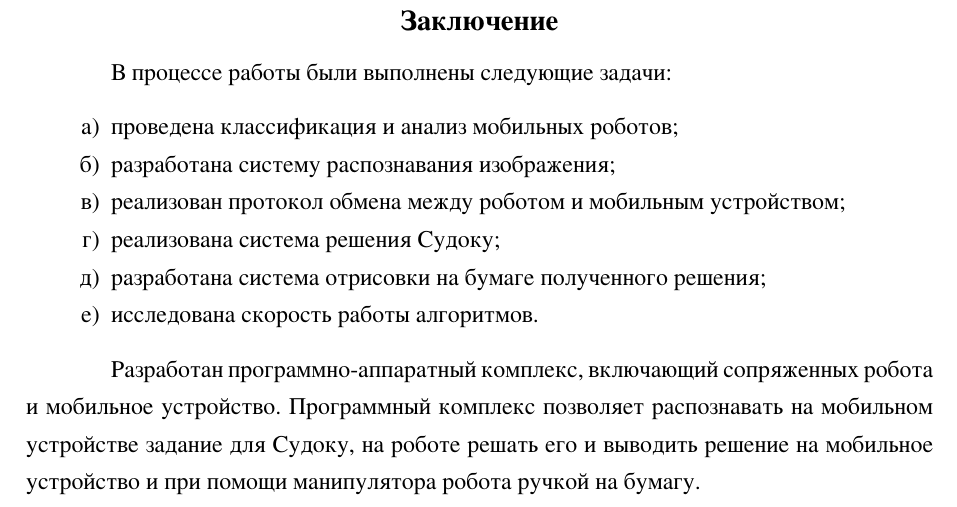
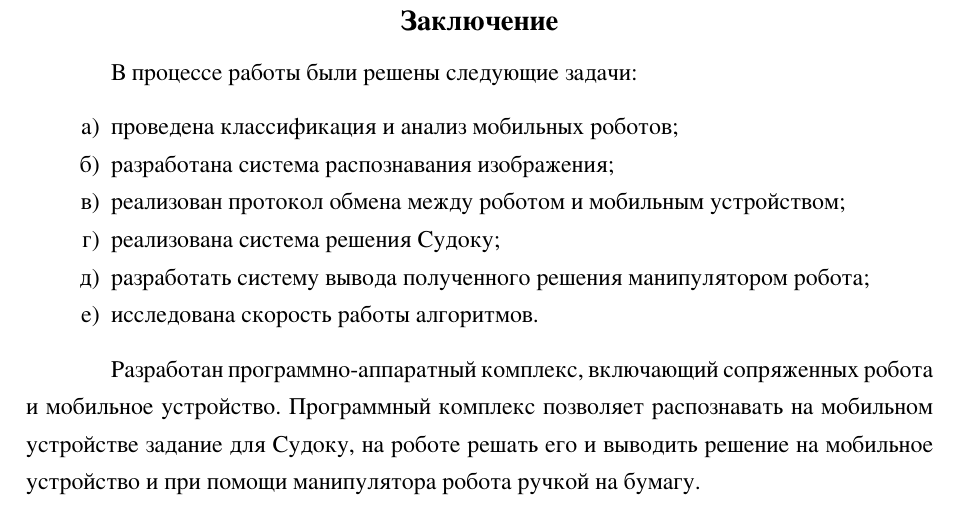
Before and after one commit to xrav/note-tex, a LaTeX document (tex/rpz.tex, which reads tex/80-conclusion.tex): part of page 75 of 76, cut so that both start at the same text. The pictures show the PDF file rpz.pdf that the author committed with the source.

Commit message:
Updated conclusion

```diff
--- a/tex/80-conclusion.tex
+++ b/tex/80-conclusion.tex
@@ -4,10 +4,10 @@
 
 \begin{enumerate}
     \item проведена классификация и анализ мобильных роботов;
-	\item разработана систему распознавания изображения;
+	\item разработана система распознавания изображения;
 	\item реализован протокол обмена между роботом и мобильным устройством;
 	\item реализована система решения Судоку;
-	\item разработана система отрисовки на бумаге полученного решения;
+	\item разработать систему вывода полученного решения манипулятором робота;
 	\item исследована скорость работы алгоритмов.
 \end{enumerate}
 
```
Also changed, not shown: rpz.pdf.
